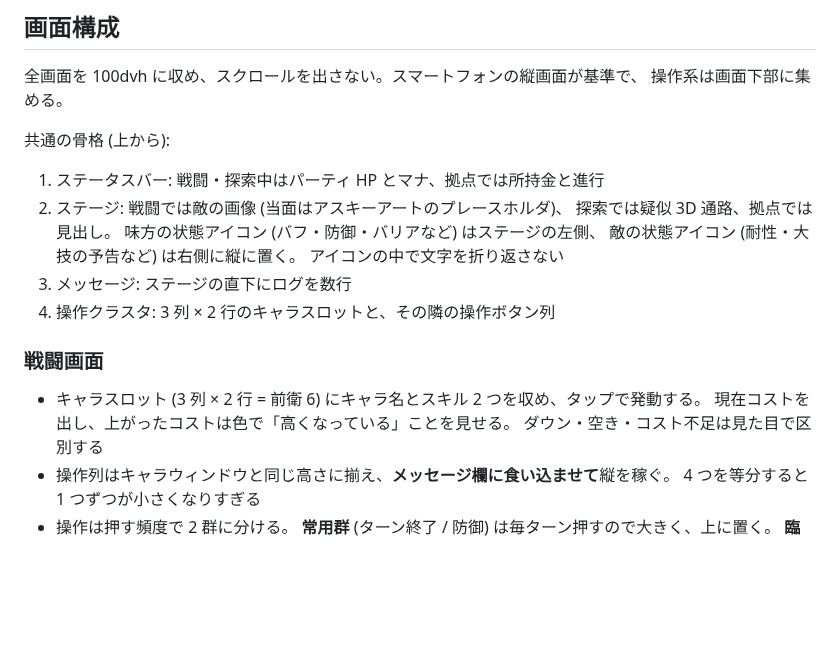
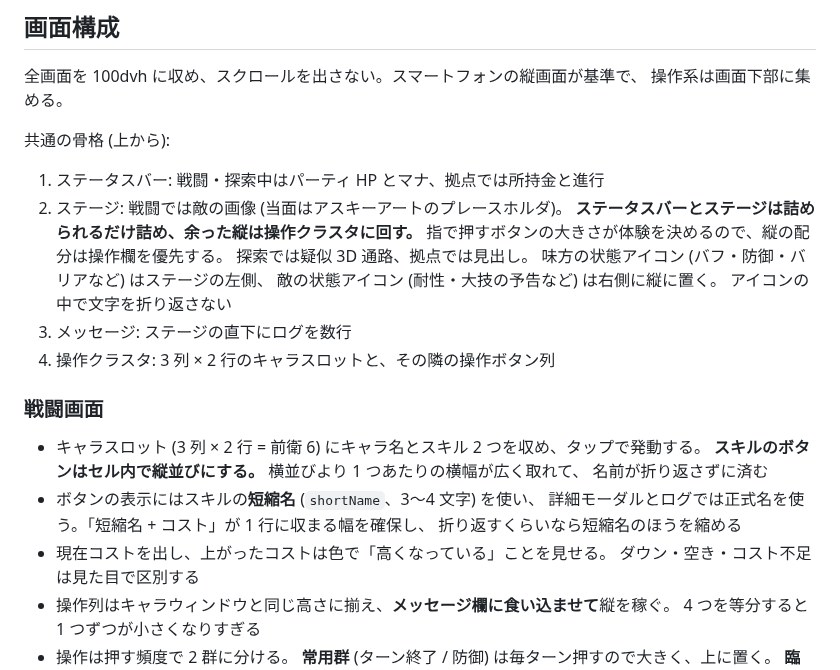
Before and after one commit to hepta-chord/pocket-legion, a Markdown page: docs/plan.md, the part around the change. Rendered like a GitHub page; blank space fills up the shorter version.

Commit message:
縦の配分を操作欄優先にし、スキルの短縮名を仕様に足す
ステータスバーとステージを詰め、余った縦は操作クラスタに回す。
指で押すボタンの大きさが体験を決めるため。
スキルのボタンはセル内で縦並びにして 1 つあたりの横幅を稼ぎ、
表示には短縮名 (3〜4 文字) を使う。ボタン内で折り返さないことを条件にし、
正式名は詳細モーダルとログで使う。

Co-Authored-By: Claude <noreply@anthropic.com>
Claude-Session: https://claude.ai/code/session_01RoovTtYqRCKDkX5ei7K3xR

```diff
--- a/docs/plan.md
+++ b/docs/plan.md
@@ -354,7 +354,9 @@ v1 のプールは 14 人 (固定 2 + コモン 8 + レア 4) から始め、
 共通の骨格 (上から):
 
 1. ステータスバー: 戦闘・探索中はパーティ HP とマナ、拠点では所持金と進行
-2. ステージ: 戦闘では敵の画像 (当面はアスキーアートのプレースホルダ)、
+2. ステージ: 戦闘では敵の画像 (当面はアスキーアートのプレースホルダ)。
+   **ステータスバーとステージは詰められるだけ詰め、余った縦は操作クラスタに回す。**
+   指で押すボタンの大きさが体験を決めるので、縦の配分は操作欄を優先する。
    探索では疑似 3D 通路、拠点では見出し。
    味方の状態アイコン (バフ・防御・バリアなど) はステージの左側、
    敵の状態アイコン (耐性・大技の予告など) は右側に縦に置く。
@@ -365,7 +367,12 @@ v1 のプールは 14 人 (固定 2 + コモン 8 + レア 4) から始め、
 ### 戦闘画面
 
 - キャラスロット (3 列 × 2 行 = 前衛 6) にキャラ名とスキル 2 つを収め、タップで発動する。
-  現在コストを出し、上がったコストは色で「高くなっている」ことを見せる。
+  **スキルのボタンはセル内で縦並びにする。** 横並びより 1 つあたりの横幅が広く取れて、
+  名前が折り返さずに済む
+- ボタンの表示にはスキルの**短縮名** (`shortName`、3〜4 文字) を使い、
+  詳細モーダルとログでは正式名を使う。「短縮名 + コスト」が 1 行に収まる幅を確保し、
+  折り返すくらいなら短縮名のほうを縮める
+- 現在コストを出し、上がったコストは色で「高くなっている」ことを見せる。
   ダウン・空き・コスト不足は見た目で区別する
 - 操作列はキャラウィンドウと同じ高さに揃え、**メッセージ欄に食い込ませて**縦を稼ぐ。
   4 つを等分すると 1 つずつが小さくなりすぎる
```
